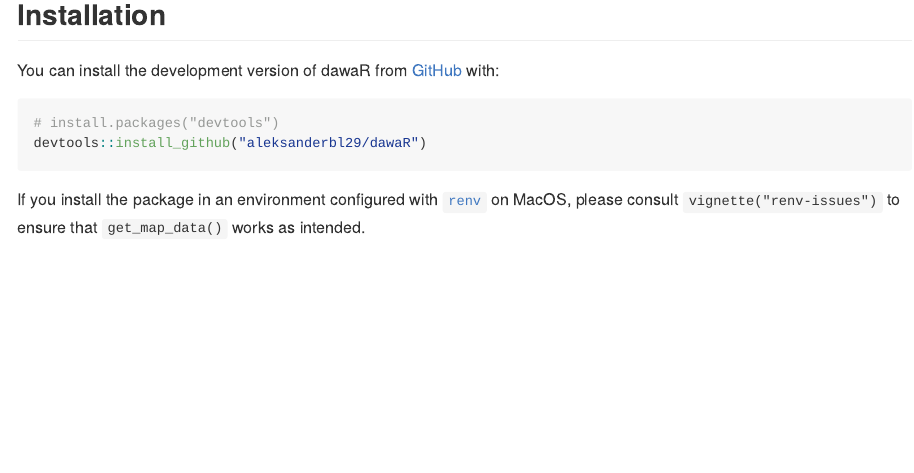
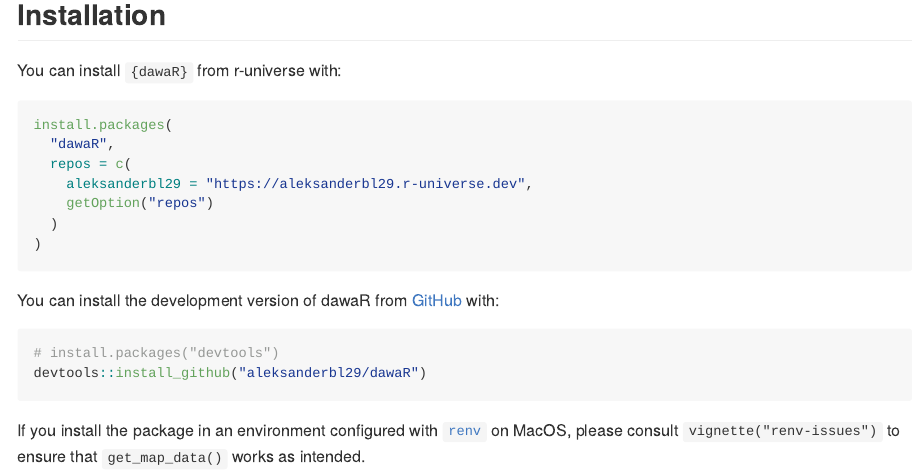
Before and after one commit to aleksanderbl29/dawaR, an R Markdown document (README.Rmd): the page in a window 1100 px wide, from 190 px down. The pictures show the output file README.md that the author committed with the source, drawn offline in the style of GitHub; badge pictures from the web are left out.

Commit message:
Add r-universe install instructions to readme

````diff
--- a/README.Rmd
+++ b/README.Rmd
@@ -38,6 +39,24 @@
 
 ```{r cran_code, eval=FALSE, include=is_on_cran}
 install.packages("dawaR")
+```
+
+```{r r_universe_instruct, echo=FALSE, results='asis'}
+if (is_on_cran) {
+  cat("Or you can install `{dawaR}` from r-universe with:")
+} else if (!is_on_cran) {
+  cat("You can install `{dawaR}` from r-universe with:")
+}
+```
+
+```{r r_universe, eval=FALSE, include=!is_on_cran}
+install.packages(
+  "dawaR",
+  repos = c(
+    aleksanderbl29 = "https://aleksanderbl29.r-universe.dev",
+    getOption("repos")
+  )
+)
 ```
 
 You can install the development version of dawaR from [GitHub](https://github.com/) with:
````
Also changed, not shown: README.md, README.Rmd (1 more changed lines).
